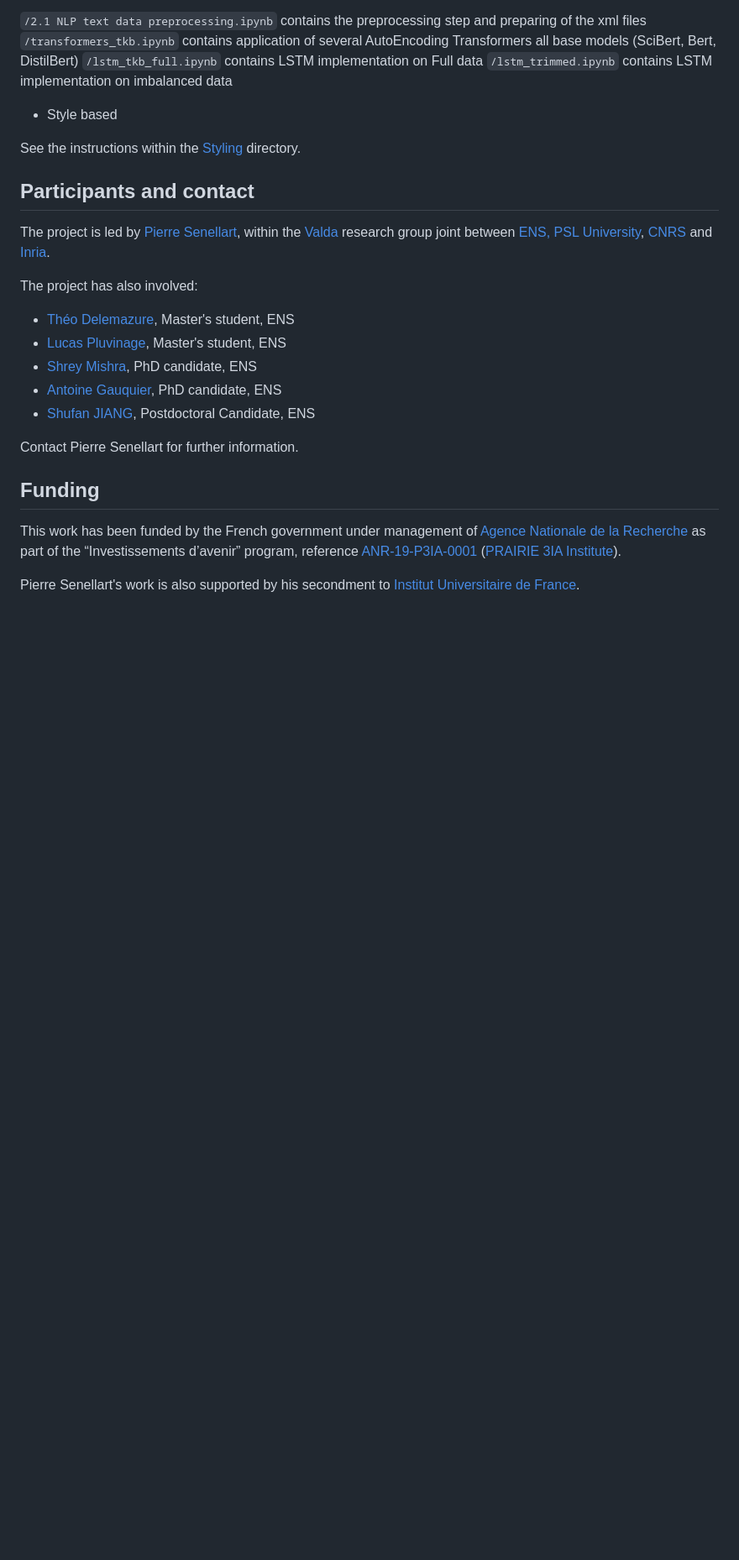
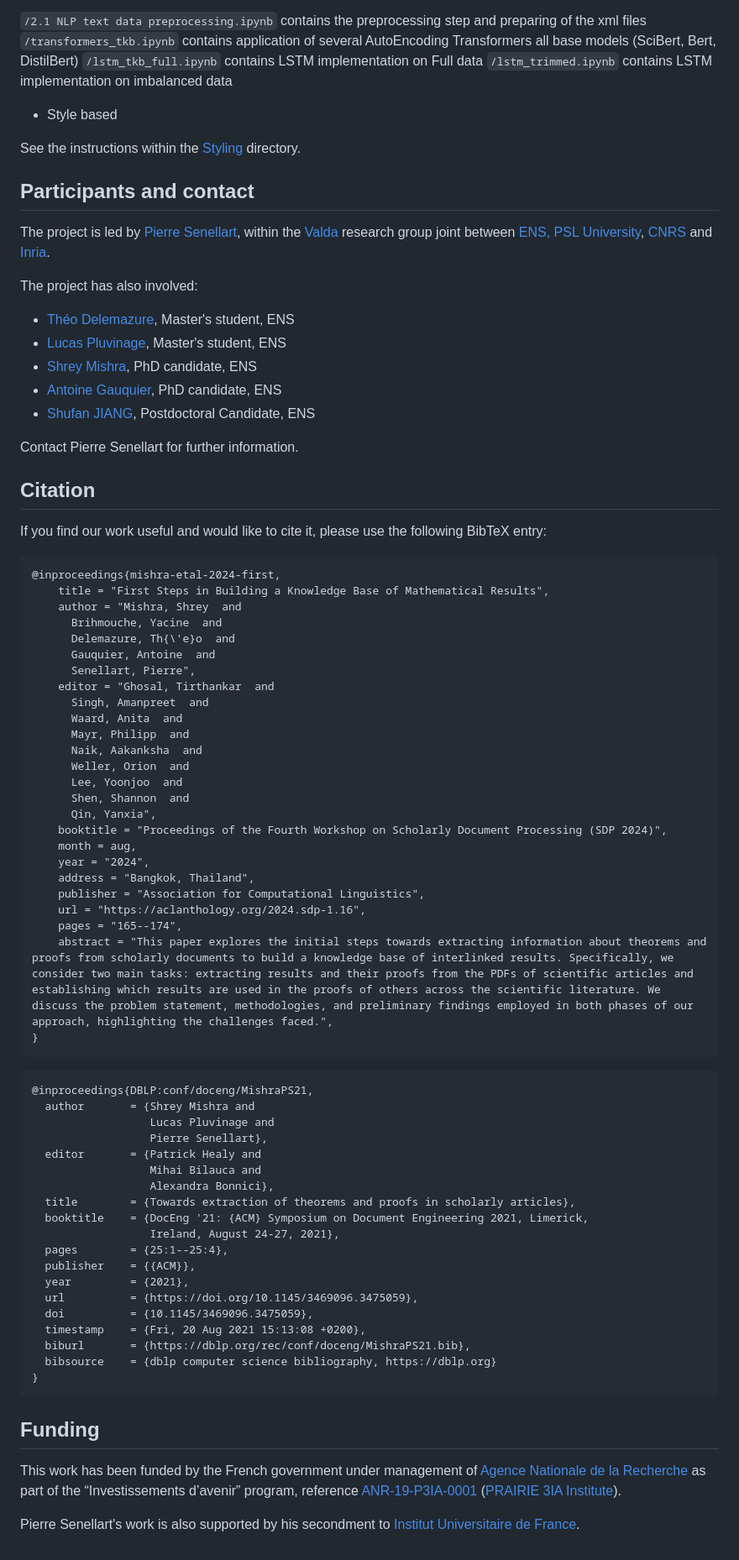
Before and after one commit to PierreSenellart/theoremkb, a Markdown page: README.md, the part around the change. Shown at 84% size. GitHub-like rendering; blank space fills up the shorter version.

Commit message:
Update README.md
added citation information

````diff
--- a/README.md
+++ b/README.md
@@ -92,6 +92,62 @@ The project has also involved:
 
 Contact Pierre Senellart for further information.
 
+## Citation
+
+If you find our work useful and would like to cite it, please use the following BibTeX entry:
+
+```bibtex
+@inproceedings{mishra-etal-2024-first,
+    title = "First Steps in Building a Knowledge Base of Mathematical Results",
+    author = "Mishra, Shrey  and
+      Brihmouche, Yacine  and
+      Delemazure, Th{\'e}o  and
+      Gauquier, Antoine  and
+      Senellart, Pierre",
+    editor = "Ghosal, Tirthankar  and
+      Singh, Amanpreet  and
+      Waard, Anita  and
+      Mayr, Philipp  and
+      Naik, Aakanksha  and
+      Weller, Orion  and
+      Lee, Yoonjoo  and
+      Shen, Shannon  and
+      Qin, Yanxia",
+    booktitle = "Proceedings of the Fourth Workshop on Scholarly Document Processing (SDP 2024)",
+    month = aug,
+    year = "2024",
+    address = "Bangkok, Thailand",
+    publisher = "Association for Computational Linguistics",
+    url = "https://aclanthology.org/2024.sdp-1.16",
+    pages = "165--174",
+    abstract = "This paper explores the initial steps towards extracting information about theorems and proofs from scholarly documents to build a knowledge base of interlinked results. Specifically, we consider two main tasks: extracting results and their proofs from the PDFs of scientific articles and establishing which results are used in the proofs of others across the scientific literature. We discuss the problem statement, methodologies, and preliminary findings employed in both phases of our approach, highlighting the challenges faced.",
+}
+```
+
+```bibtex
+@inproceedings{DBLP:conf/doceng/MishraPS21,
+  author       = {Shrey Mishra and
+                  Lucas Pluvinage and
+                  Pierre Senellart},
+  editor       = {Patrick Healy and
+                  Mihai Bilauca and
+                  Alexandra Bonnici},
+  title        = {Towards extraction of theorems and proofs in scholarly articles},
+  booktitle    = {DocEng '21: {ACM} Symposium on Document Engineering 2021, Limerick,
+                  Ireland, August 24-27, 2021},
+  pages        = {25:1--25:4},
+  publisher    = {{ACM}},
+  year         = {2021},
+  url          = {https://doi.org/10.1145/3469096.3475059},
+  doi          = {10.1145/3469096.3475059},
+  timestamp    = {Fri, 20 Aug 2021 15:13:08 +0200},
+  biburl       = {https://dblp.org/rec/conf/doceng/MishraPS21.bib},
+  bibsource    = {dblp computer science bibliography, https://dblp.org}
+}
+```
+
+
+
 ## Funding
 
 This work has been funded by the French government under
````
